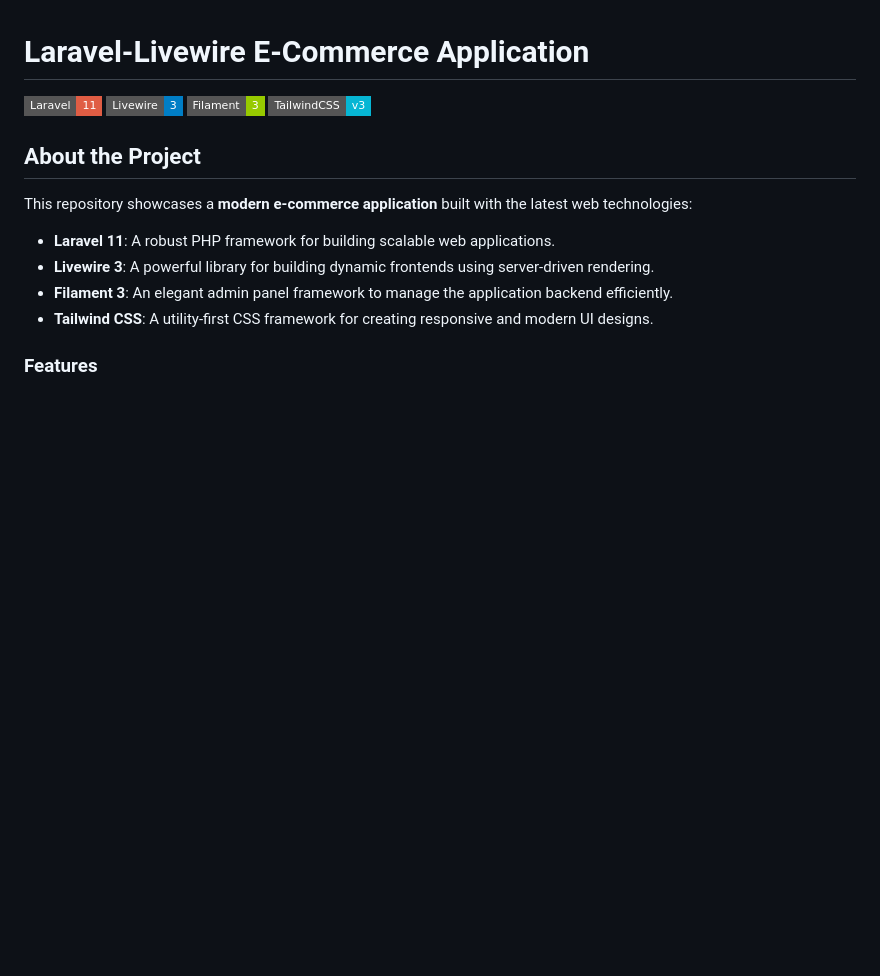
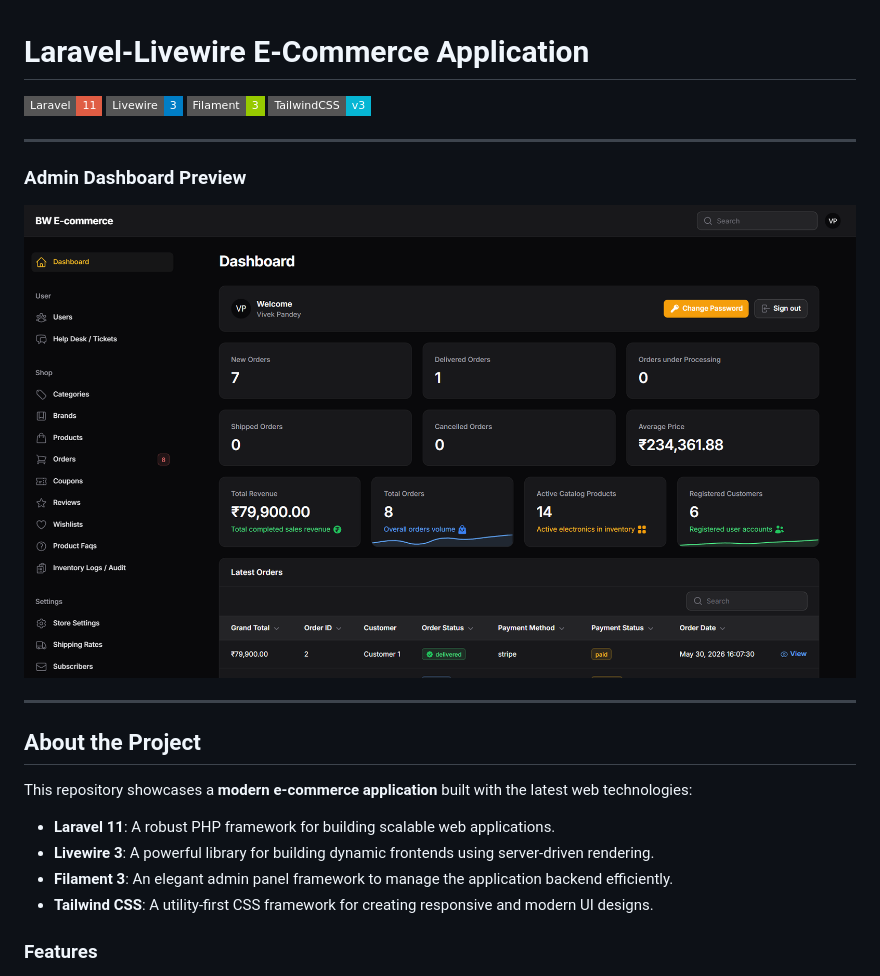
Before and after one commit to vickypandey14/E-commerce-using-Laravel-11-Livewire-3-Filament-3-and-Tailwind-CSS, a Markdown page: README.md, the part around the change. Drawn GitHub-style; pictures changed too: public/screenshots/admin-dashboard.png (added); badges without logos; blank space fills up the shorter version.

Commit message:
Add and link admin dashboard screenshot preview in README.md

```diff
--- a/README.md
+++ b/README.md
@@ -1,6 +1,14 @@
 # Laravel-Livewire E-Commerce Application
 
 ![Laravel](https://img.shields.io/badge/Laravel-11-red?style=flat-square&logo=laravel) ![Livewire](https://img.shields.io/badge/Livewire-3-blue?style=flat-square&logo=laravel) ![Filament](https://img.shields.io/badge/Filament-3-green?style=flat-square&logo=filament) ![TailwindCSS](https://img.shields.io/badge/TailwindCSS-v3-06B6D4?style=flat-square&logo=tailwind-css)
+
+---
+
+### Admin Dashboard Preview
+
+![Admin Dashboard](public/screenshots/admin-dashboard.png)
+
+---
 
 ## About the Project
 
```
